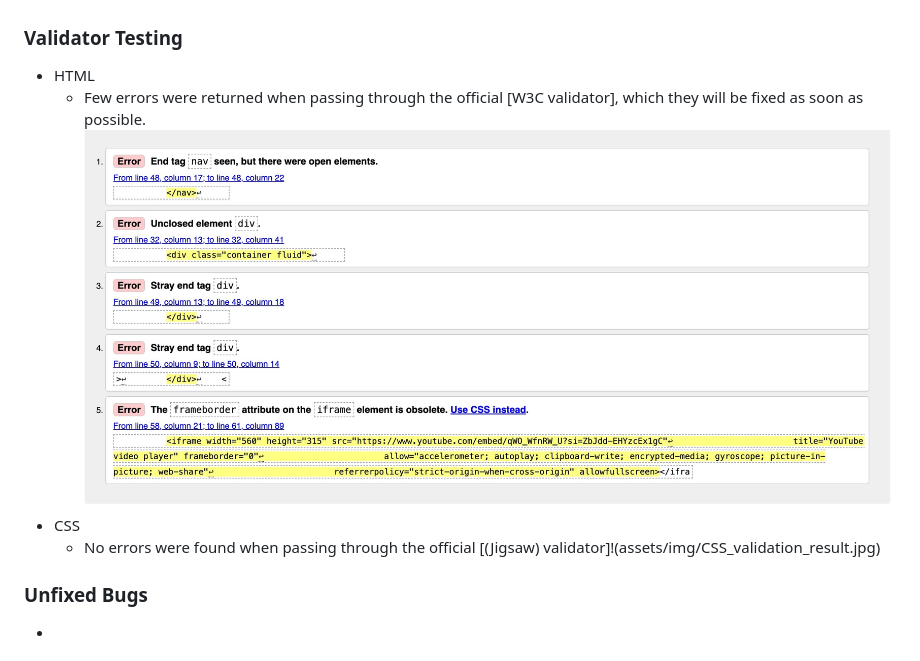
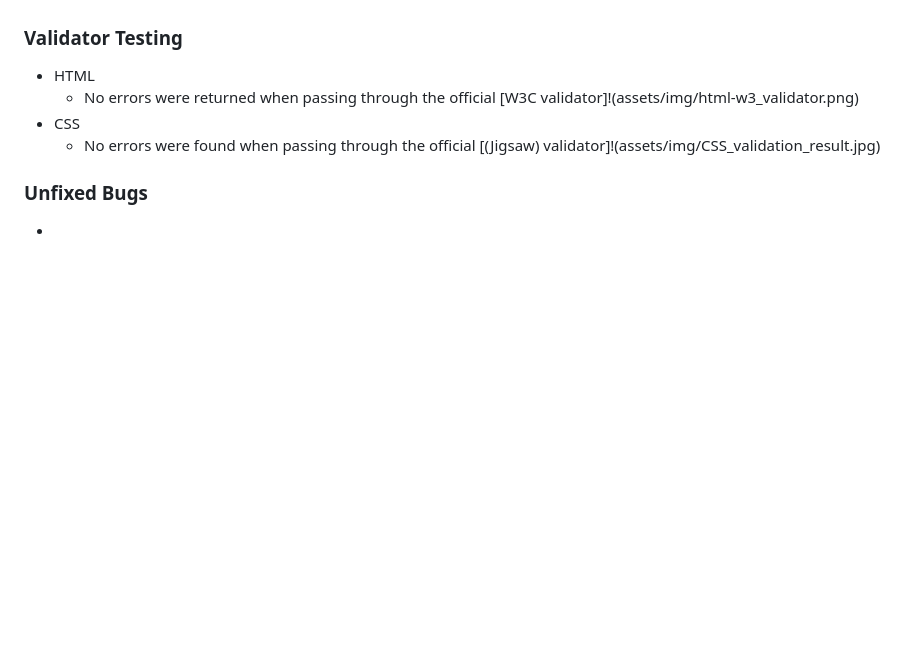
Before and after one commit to P1SMT/ci-hackathon1-safeguarding, a Markdown page: README.md, the part around the change. GitHub-like rendering; pictures changed too: assets/img/HTML_W3_validator.jpg (deleted); blank space fills up the shorter version.

Commit message:
Update no errors snapshot for W3 HTML validator

```diff
--- a/README.md
+++ b/README.md
@@ -110,8 +110,7 @@ Creating the navbar posed several issues:
 ### Validator Testing
 
 * HTML
-  - Few errors were returned when passing through the official [W3C validator], which they will be fixed as soon as possible.
-  ![HTML W3](assets/img/HTML_W3_validator.jpg)
+  - No errors were returned when passing through the official [W3C validator]!(assets/img/html-w3_validator.png)
 * CSS
   - No errors were found when passing through the official [(Jigsaw) validator]!(assets/img/CSS_validation_result.jpg)
 
```
Also changed, not shown: assets/img/html-w3-validator.png (added).
